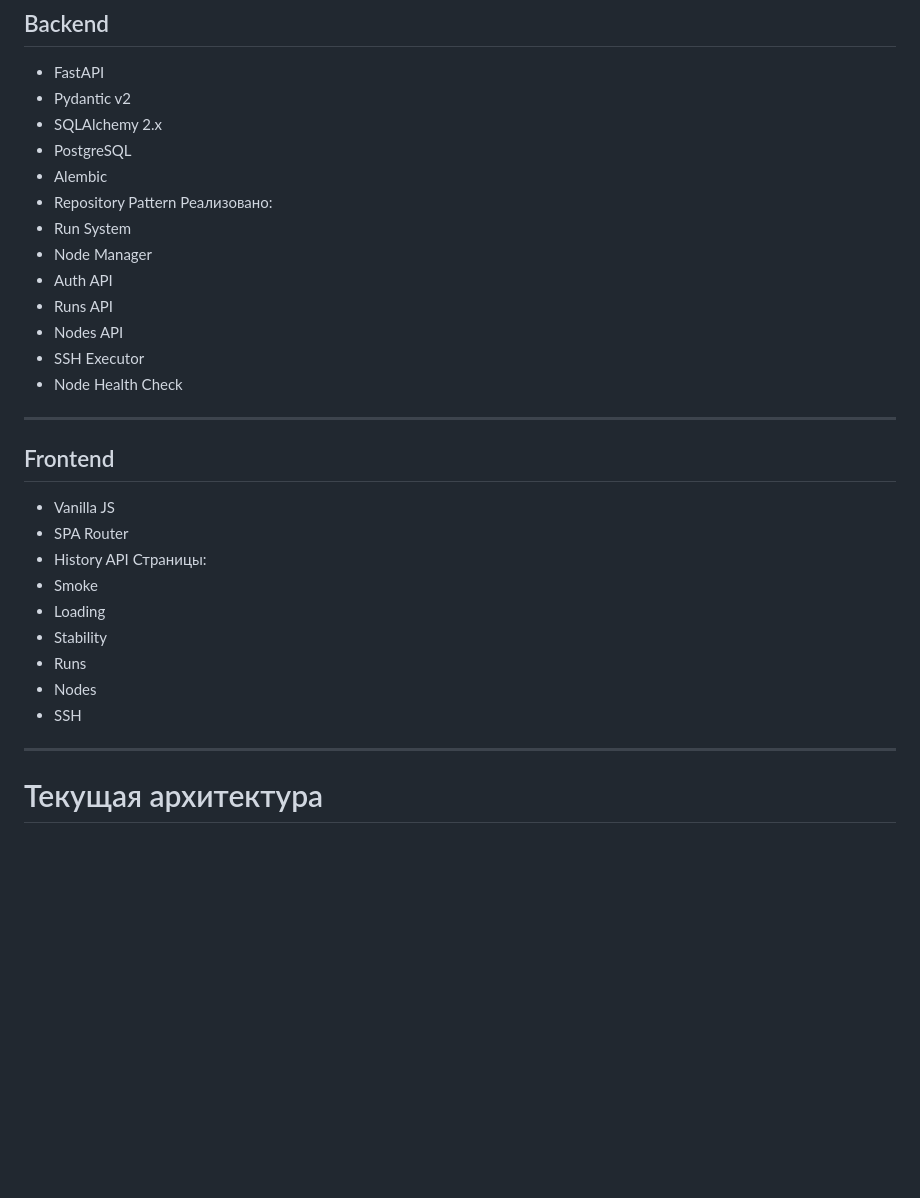
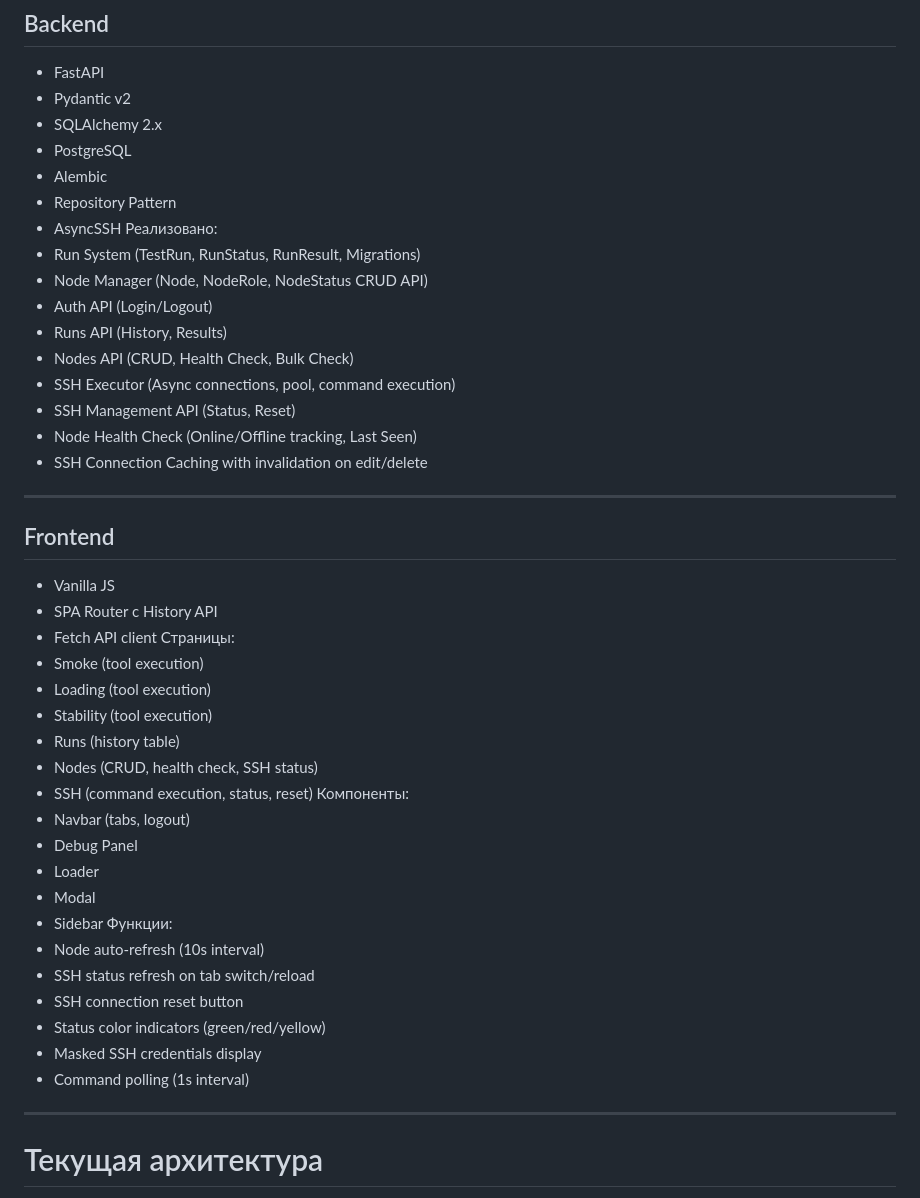
Before and after one commit to 1velialer-cell/loadstand_dev, a Markdown page: dev/ai_promt.md, the part around one of its changes. Drawn GitHub-style; blank space fills up the shorter version.

Commit message:
[doc] update roadmap+promt

```diff
--- a/dev/ai_promt.md
+++ b/dev/ai_promt.md
@@ -31,28 +31,44 @@ Node
 * PostgreSQL
 * Alembic
 * Repository Pattern
+* AsyncSSH
 Реализовано:
-* Run System
-* Node Manager
-* Auth API
-* Runs API
-* Nodes API
-* SSH Executor
-* Node Health Check
+* Run System (TestRun, RunStatus, RunResult, Migrations)
+* Node Manager (Node, NodeRole, NodeStatus CRUD API)
+* Auth API (Login/Logout)
+* Runs API (History, Results)
+* Nodes API (CRUD, Health Check, Bulk Check)
+* SSH Executor (Async connections, pool, command execution)
+* SSH Management API (Status, Reset)
+* Node Health Check (Online/Offline tracking, Last Seen)
+* SSH Connection Caching with invalidation on edit/delete
 
 ---
 
 ## Frontend
 * Vanilla JS
-* SPA Router
-* History API
+* SPA Router с History API
+* Fetch API client
 Страницы:
-* Smoke
-* Loading
-* Stability
-* Runs
-* Nodes
-* SSH
+* Smoke (tool execution)
+* Loading (tool execution)
+* Stability (tool execution)
+* Runs (history table)
+* Nodes (CRUD, health check, SSH status)
+* SSH (command execution, status, reset)
+Компоненты:
+* Navbar (tabs, logout)
+* Debug Panel
+* Loader
+* Modal
+* Sidebar
+Функции:
+* Node auto-refresh (10s interval)
+* SSH status refresh on tab switch/reload
+* SSH connection reset button
+* Status color indicators (green/red/yellow)
+* Masked SSH credentials display
+* Command polling (1s interval)
 
 ---
 
```
Also changed, not shown: other parts of dev/ai_promt.md (+38 -0 lines), dev/roadmap.md (+22 -13 lines).
